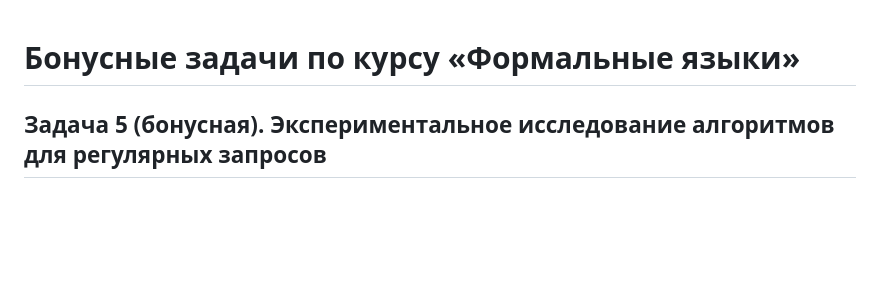
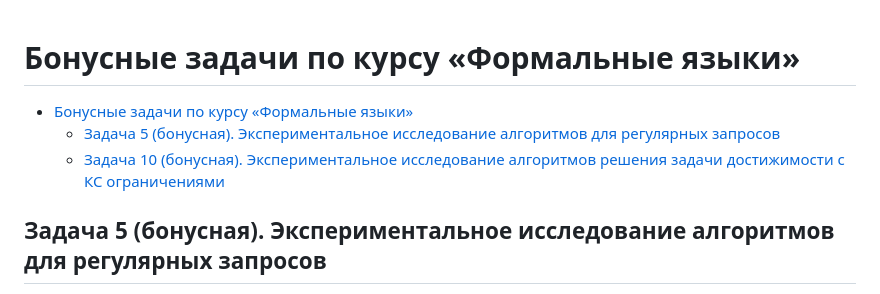
Before and after one commit to FormalLanguageConstrainedPathQuerying/formal-lang-course, a Markdown page: tasks_bonus.md, the part around the change. GitHub-like rendering; blank space fills up the shorter version.

```diff
--- a/tasks_bonus.md
+++ b/tasks_bonus.md
@@ -1,4 +1,8 @@
 # Бонусные задачи по курсу «Формальные языки»
+
+- [Бонусные задачи по курсу «Формальные языки»](#бонусные-задачи-по-курсу-формальные-языки)
+  - [Задача 5 (бонусная). Экспериментальное исследование алгоритмов для регулярных запросов](#задача-5-бонусная-экспериментальное-исследование-алгоритмов-для-регулярных-запросов)
+  - [Задача 10 (бонусная). Экспериментальное исследование алгоритмов решения задачи достижимости с КС ограничениями](#задача-10-бонусная-экспериментальное-исследование-алгоритмов-решения-задачи-достижимости-с-кс-ограничениями)
 
 ## Задача 5 (бонусная). Экспериментальное исследование алгоритмов для регулярных запросов
 
```
Also changed, not shown: tasks.md (+19 -0 lines).
